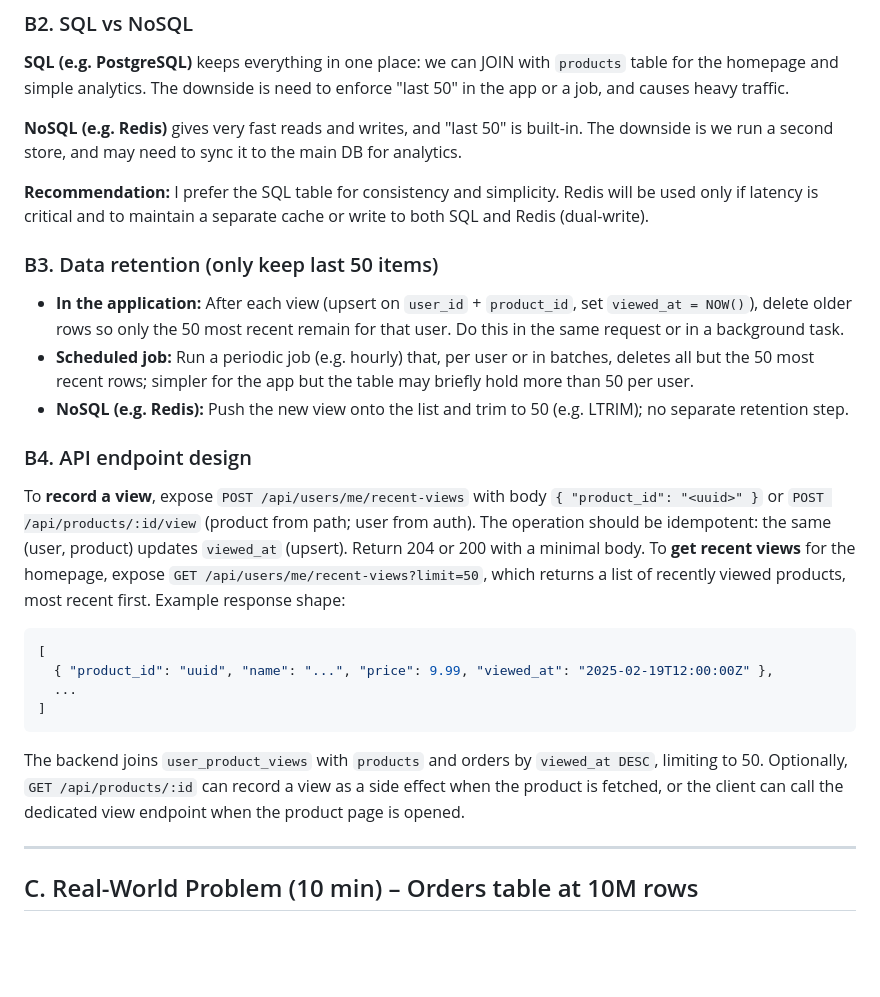
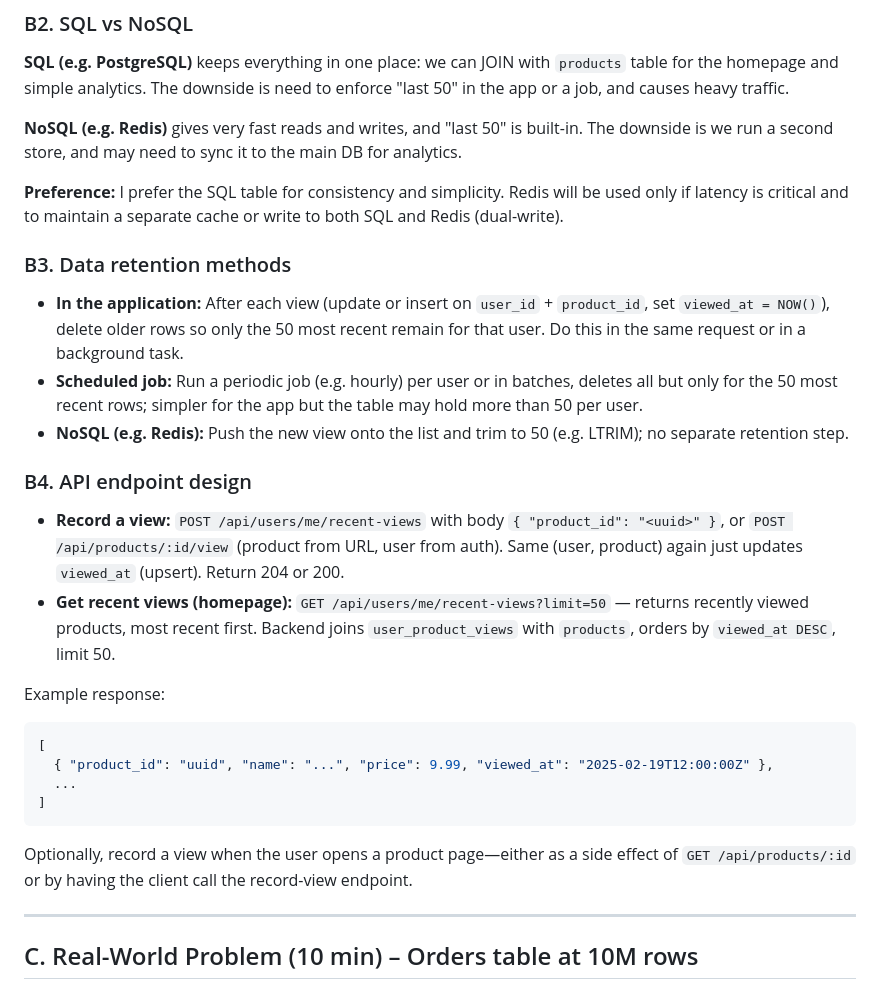
Before and after one commit to ZachroyAnazfitry/task-manager, a Markdown page: DATABASE_OPTIMIZATION.md, the part around the change. Rendered like a GitHub page; blank space fills up the shorter version.

Commit message:
Update database optimization documentation

````diff
--- a/DATABASE_OPTIMIZATION.md
+++ b/DATABASE_OPTIMIZATION.md
@@ -62,17 +62,20 @@ To enforce "last 50 products" per user, the application (or through the schedule
 
 **NoSQL (e.g. Redis)** gives very fast reads and writes, and "last 50" is built-in. The downside is we run a second store, and may need to sync it to the main DB for analytics.
 
-**Recommendation:** I prefer the SQL table for consistency and simplicity. Redis will be used only if latency is critical and to maintain a separate cache or write to both SQL and Redis (dual-write).
+**Preference:** I prefer the SQL table for consistency and simplicity. Redis will be used only if latency is critical and to maintain a separate cache or write to both SQL and Redis (dual-write).
 
-### B3. Data retention (only keep last 50 items)
+### B3. Data retention methods
 
-- **In the application:** After each view (upsert on `user_id` + `product_id`, set `viewed_at = NOW()`), delete older rows so only the 50 most recent remain for that user. Do this in the same request or in a background task.
-- **Scheduled job:** Run a periodic job (e.g. hourly) that, per user or in batches, deletes all but the 50 most recent rows; simpler for the app but the table may briefly hold more than 50 per user.
+- **In the application:** After each view (update or insert on `user_id` + `product_id`, set `viewed_at = NOW()`), delete older rows so only the 50 most recent remain for that user. Do this in the same request or in a background task.
+- **Scheduled job:** Run a periodic job (e.g. hourly) per user or in batches, deletes all but only for the 50 most recent rows; simpler for the app but the table may hold more than 50 per user.
 - **NoSQL (e.g. Redis):** Push the new view onto the list and trim to 50 (e.g. LTRIM); no separate retention step.
 
 ### B4. API endpoint design
 
-To **record a view**, expose `POST /api/users/me/recent-views` with body `{ "product_id": "<uuid>" }` or `POST /api/products/:id/view` (product from path; user from auth). The operation should be idempotent: the same (user, product) updates `viewed_at` (upsert). Return 204 or 200 with a minimal body. To **get recent views** for the homepage, expose `GET /api/users/me/recent-views?limit=50`, which returns a list of recently viewed products, most recent first. Example response shape:
+- **Record a view:** `POST /api/users/me/recent-views` with body `{ "product_id": "<uuid>" }`, or `POST /api/products/:id/view` (product from URL, user from auth). Same (user, product) again just updates `viewed_at` (upsert). Return 204 or 200.
+- **Get recent views (homepage):** `GET /api/users/me/recent-views?limit=50` — returns recently viewed products, most recent first. Backend joins `user_product_views` with `products`, orders by `viewed_at DESC`, limit 50.
+
+Example response:
 
 ```json
 [
@@ -81,7 +84,7 @@ To **record a view**, expose `POST /api/users/me/recent-views` with body `{ "pro
 ]
 ```
 
-The backend joins `user_product_views` with `products` and orders by `viewed_at DESC`, limiting to 50. Optionally, `GET /api/products/:id` can record a view as a side effect when the product is fetched, or the client can call the dedicated view endpoint when the product page is opened.
+Optionally, record a view when the user opens a product page—either as a side effect of `GET /api/products/:id` or by having the client call the record-view endpoint.
 
 ---
 
````
